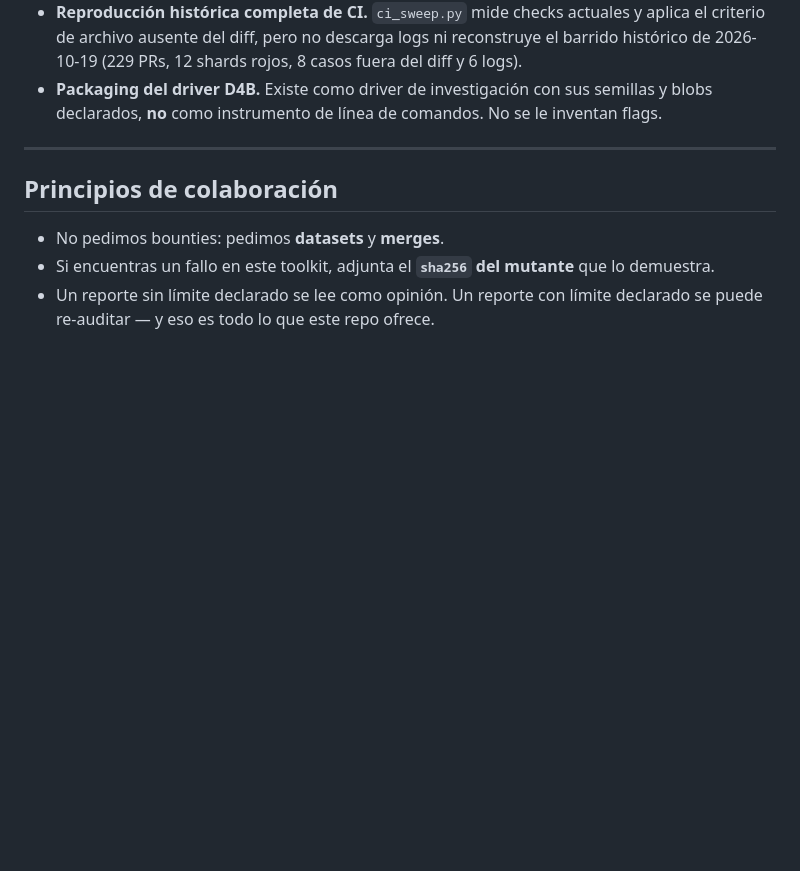
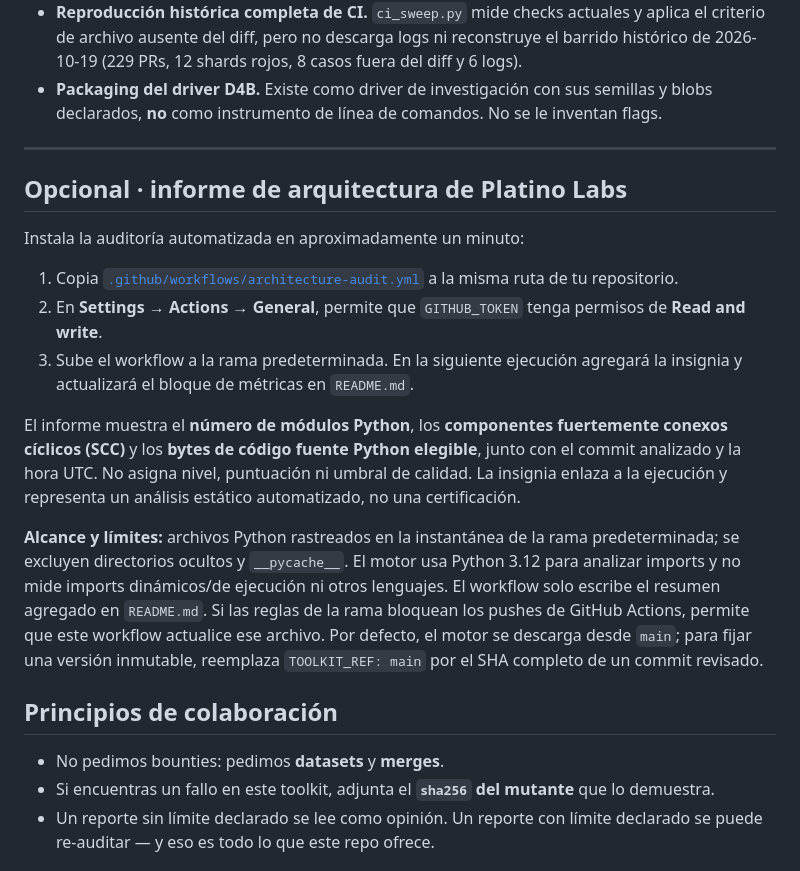
Before and after one commit to alexisromtz-lab/auditor-toolkit, a Markdown page: README.es.md, the part around the change. Rendered like a GitHub page; blank space fills up the shorter version.

Commit message:
docs: document architecture audit in Spanish
Co-authored-by: Copilot <223556219+Copilot@users.noreply.github.com>

```diff
--- a/README.es.md
+++ b/README.es.md
@@ -123,6 +123,20 @@ Lo que todavía **no existe** se dice aquí en vez de aparecer como "pieza" en l
 
 ---
 
+## Opcional · informe de arquitectura de Platino Labs
+
+Instala la auditoría automatizada en aproximadamente un minuto:
+
+1. Copia [`.github/workflows/architecture-audit.yml`](./.github/workflows/architecture-audit.yml) a la misma ruta de tu repositorio.
+2. En **Settings → Actions → General**, permite que `GITHUB_TOKEN` tenga permisos de **Read and write**.
+3. Sube el workflow a la rama predeterminada. En la siguiente ejecución agregará la insignia y actualizará el bloque de métricas en `README.md`.
+
+El informe muestra el **número de módulos Python**, los **componentes fuertemente conexos cíclicos (SCC)** y los **bytes de código fuente Python elegible**, junto con el commit analizado y la hora UTC. No asigna nivel, puntuación ni umbral de calidad. La insignia enlaza a la ejecución y representa un análisis estático automatizado, no una certificación.
+
+**Alcance y límites:** archivos Python rastreados en la instantánea de la rama predeterminada; se excluyen directorios ocultos y `__pycache__`. El motor usa Python 3.12 para analizar imports y no mide imports dinámicos/de ejecución ni otros lenguajes. El workflow solo escribe el resumen agregado en `README.md`. Si las reglas de la rama bloquean los pushes de GitHub Actions, permite que este workflow actualice ese archivo. Por defecto, el motor se descarga desde `main`; para fijar una versión inmutable, reemplaza `TOOLKIT_REF: main` por el SHA completo de un commit revisado.
+
+<!-- HUELLA-PLATINO-AUDIT-WORKFLOW-README-ES-20261029 -->
+
 ## Principios de colaboración
 
 - No pedimos bounties: pedimos **datasets** y **merges**.
```
